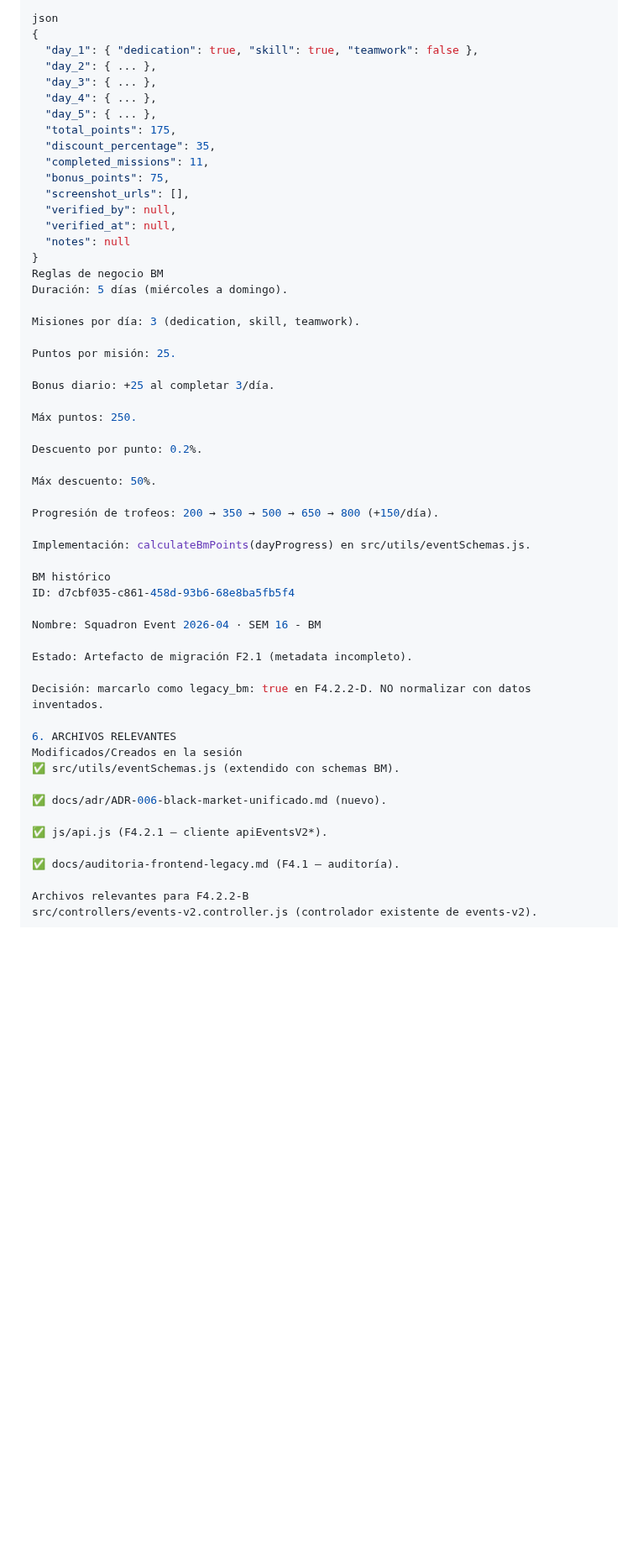
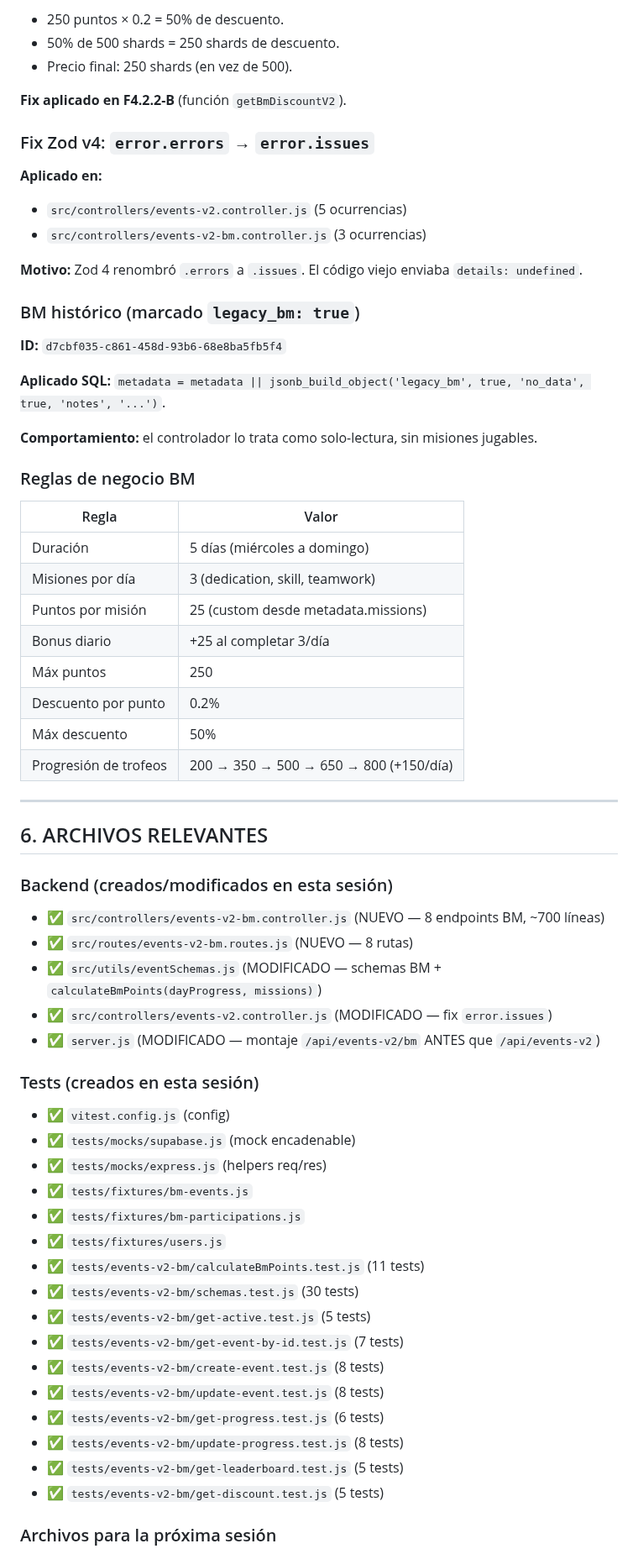
Before and after one commit to paraguayffaametalstorm-debug/ffaa-paraguay-classic, a Markdown page: docs/SESSION_HANDOFF.md, the part around one of its changes. Shown at 84% size. GitHub-like rendering; blank space fills up the shorter version.

```diff
--- a/docs/SESSION_HANDOFF.md
+++ b/docs/SESSION_HANDOFF.md
@@ -122,58 +117,69 @@ event_participations.data (progreso individual):
 
-json
-{
-  "day_1": { "dedication": true, "skill": true, "teamwork": false },
-  "day_2": { ... },
-  "day_3": { ... },
-  "day_4": { ... },
-  "day_5": { ... },
-  "total_points": 175,
-  "discount_percentage": 35,
-  "completed_missions": 11,
-  "bonus_points": 75,
-  "screenshot_urls": [],
-  "verified_by": null,
-  "verified_at": null,
-  "notes": null
-}
-Reglas de negocio BM
-Duración: 5 días (miércoles a domingo).
+- 250 puntos × 0.2 = 50% de descuento.
+- 50% de 500 shards = 250 shards de descuento.
+- Precio final: 250 shards (en vez de 500).
 
-Misiones por día: 3 (dedication, skill, teamwork).
+**Fix aplicado en F4.2.2-B** (función `getBmDiscountV2`).
 
-Puntos por misión: 25.
+### Fix Zod v4: `error.errors` → `error.issues`
 
-Bonus diario: +25 al completar 3/día.
+**Aplicado en:**
+- `src/controllers/events-v2.controller.js` (5 ocurrencias)
+- `src/controllers/events-v2-bm.controller.js` (3 ocurrencias)
 
-Máx puntos: 250.
+**Motivo:** Zod 4 renombró `.errors` a `.issues`. El código viejo enviaba `details: undefined`.
 
-Descuento por punto: 0.2%.
+### BM histórico (marcado `legacy_bm: true`)
 
-Máx descuento: 50%.
+**ID:** `d7cbf035-c861-458d-93b6-68e8ba5fb5f4`
 
-Progresión de trofeos: 200 → 350 → 500 → 650 → 800 (+150/día).
+**Aplicado SQL:** `metadata = metadata || jsonb_build_object('legacy_bm', true, 'no_data', true, 'notes', '...')`.
 
-Implementación: calculateBmPoints(dayProgress) en src/utils/eventSchemas.js.
+**Comportamiento:** el controlador lo trata como solo-lectura, sin misiones jugables.
 
-BM histórico
-ID: d7cbf035-c861-458d-93b6-68e8ba5fb5f4
+### Reglas de negocio BM
 
-Nombre: Squadron Event 2026-04 · SEM 16 - BM
+| Regla | Valor |
+|---|---|
+| Duración | 5 días (miércoles a domingo) |
+| Misiones por día | 3 (dedication, skill, teamwork) |
+| Puntos por misión | 25 (custom desde metadata.missions) |
+| Bonus diario | +25 al completar 3/día |
+| Máx puntos | 250 |
+| Descuento por punto | 0.2% |
+| Máx descuento | 50% |
+| Progresión de trofeos | 200 → 350 → 500 → 650 → 800 (+150/día) |
 
-Estado: Artefacto de migración F2.1 (metadata incompleto).
+---
 
-Decisión: marcarlo como legacy_bm: true en F4.2.2-D. NO normalizar con datos inventados.
+## 6. ARCHIVOS RELEVANTES
 
-6. ARCHIVOS RELEVANTES
-Modificados/Creados en la sesión
-✅ src/utils/eventSchemas.js (extendido con schemas BM).
+### Backend (creados/modificados en esta sesión)
 
-✅ docs/adr/ADR-006-black-market-unificado.md (nuevo).
+- ✅ `src/controllers/events-v2-bm.controller.js` (NUEVO — 8 endpoints BM, ~700 líneas)
+- ✅ `src/routes/events-v2-bm.routes.js` (NUEVO — 8 rutas)
+- ✅ `src/utils/eventSchemas.js` (MODIFICADO — schemas BM + `calculateBmPoints(dayProgress, missions)`)
+- ✅ `src/controllers/events-v2.controller.js` (MODIFICADO — fix `error.issues`)
+- ✅ `server.js` (MODIFICADO — montaje `/api/events-v2/bm` ANTES que `/api/events-v2`)
 
-✅ js/api.js (F4.2.1 — cliente apiEventsV2*).
+### Tests (creados en esta sesión)
 
-✅ docs/auditoria-frontend-legacy.md (F4.1 — auditoría).
+- ✅ `vitest.config.js` (config)
+- ✅ `tests/mocks/supabase.js` (mock encadenable)
+- ✅ `tests/mocks/express.js` (helpers req/res)
+- ✅ `tests/fixtures/bm-events.js`
+- ✅ `tests/fixtures/bm-participations.js`
+- ✅ `tests/fixtures/users.js`
+- ✅ `tests/events-v2-bm/calculateBmPoints.test.js` (11 tests)
+- ✅ `tests/events-v2-bm/schemas.test.js` (30 tests)
+- ✅ `tests/events-v2-bm/get-active.test.js` (5 tests)
+- ✅ `tests/events-v2-bm/get-event-by-id.test.js` (7 tests)
+- ✅ `tests/events-v2-bm/create-event.test.js` (8 tests)
+- ✅ `tests/events-v2-bm/update-event.test.js` (8 tests)
+- ✅ `tests/events-v2-bm/get-progress.test.js` (6 tests)
+- ✅ `tests/events-v2-bm/update-progress.test.js` (8 tests)
+- ✅ `tests/events-v2-bm/get-leaderboard.test.js` (5 tests)
+- ✅ `tests/events-v2-bm/get-discount.test.js` (5 tests)
 
-Archivos relevantes para F4.2.2-B
-src/controllers/events-v2.controller.js (controlador existente de events-v2).
+### Archivos para la próxima sesión
 
```
Also changed, not shown: other parts of docs/SESSION_HANDOFF.md (+140 -147 lines).
